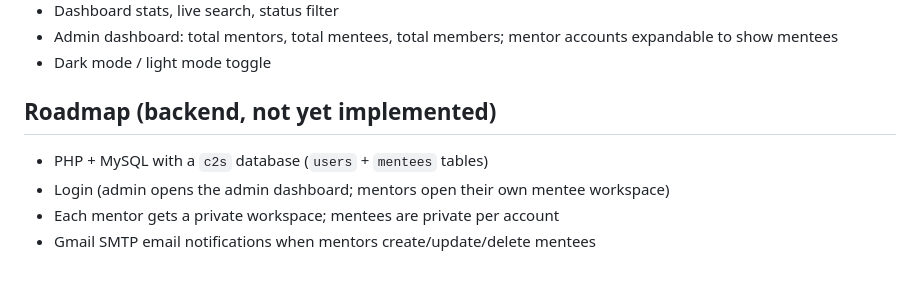
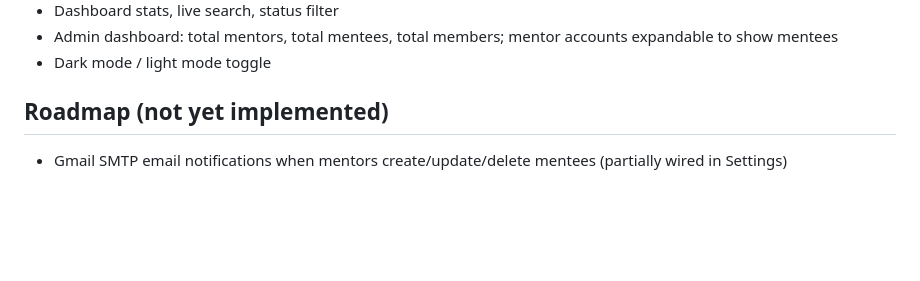
Before and after one commit to josefjerard/c4c2s, a Markdown page: README.md, the part around one of its changes. Drawn GitHub-style; blank space fills up the shorter version.

```diff
--- a/README.md
+++ b/README.md
@@ -59,9 +74,6 @@ C2S/
 - Admin dashboard: total mentors, total mentees, total members; mentor accounts expandable to show mentees
 - Dark mode / light mode toggle
 
-## Roadmap (backend, not yet implemented)
+## Roadmap (not yet implemented)
 
-- PHP + MySQL with a `c2s` database (`users` + `mentees` tables)
-- Login (admin opens the admin dashboard; mentors open their own mentee workspace)
-- Each mentor gets a private workspace; mentees are private per account
-- Gmail SMTP email notifications when mentors create/update/delete mentees
+- Gmail SMTP email notifications when mentors create/update/delete mentees (partially wired in Settings)
```
Also changed, not shown: other parts of README.md (+29 -14 lines).
